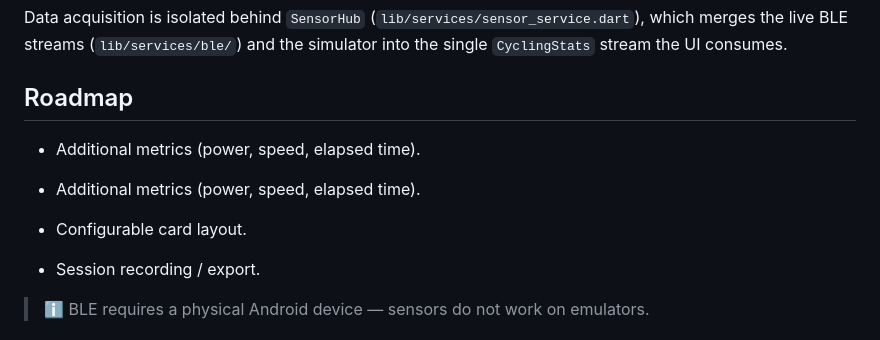
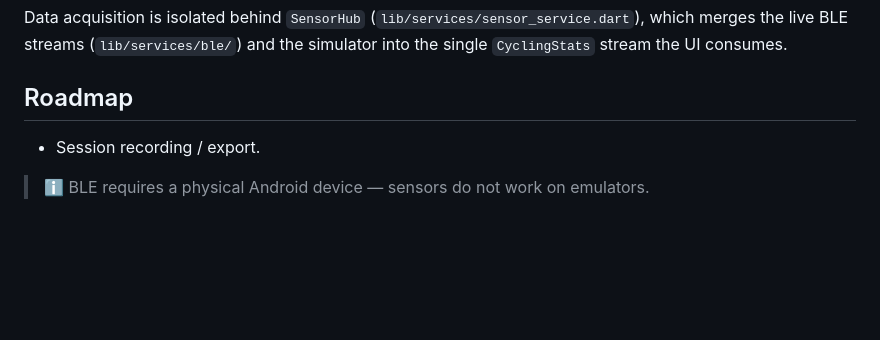
Before and after one commit to FreezeManny/PaceStrip, a Markdown page: README.md, the part around the change. GitHub-like rendering; blank space fills up the shorter version.

```diff
--- a/README.md
+++ b/README.md
@@ -51,10 +51,6 @@ the UI consumes.
 
 ## Roadmap
 
-- Additional metrics (power, speed, elapsed time).
-
-- Additional metrics (power, speed, elapsed time).
-- Configurable card layout.
 - Session recording / export.
 
 > ℹ️ BLE requires a physical Android device — sensors do not work on emulators.
```
